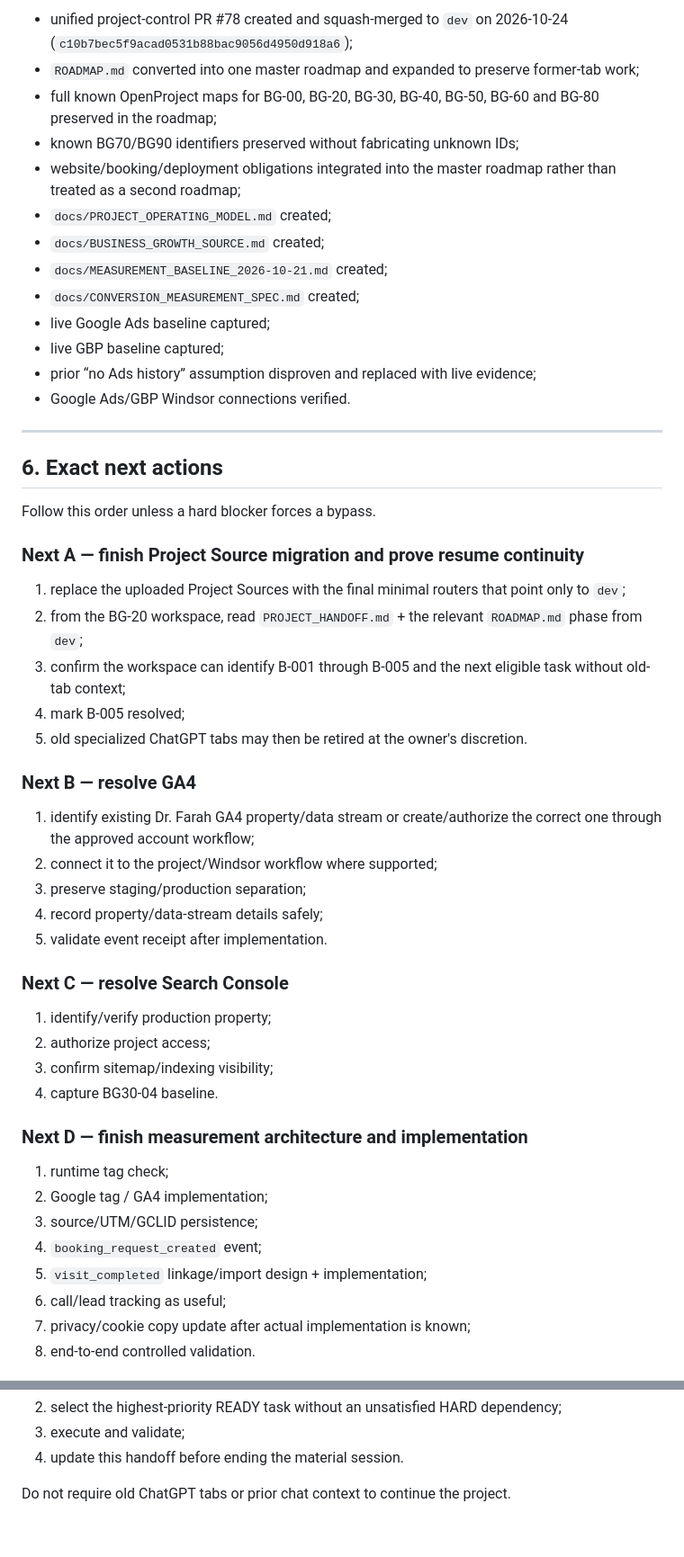
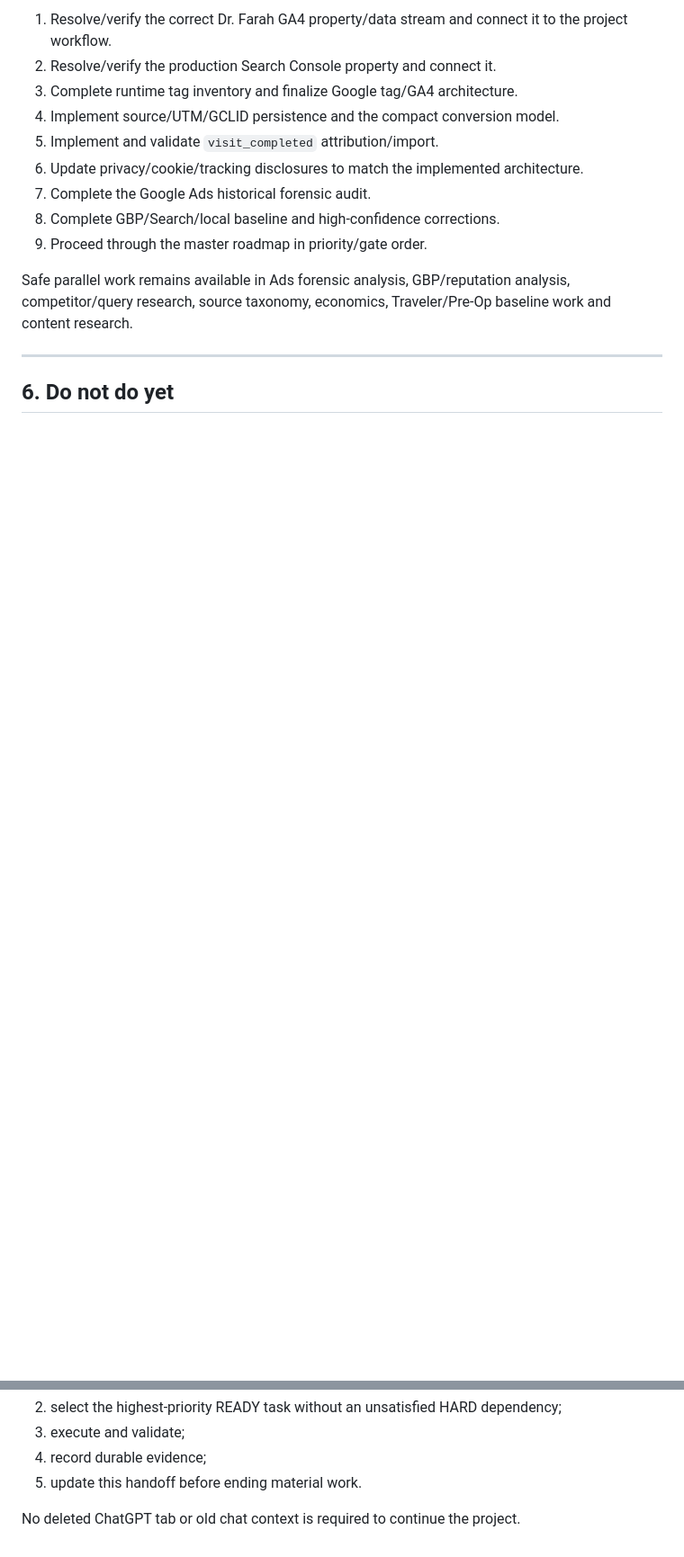
Before and after one commit to ben-edu/project_drfarah, a Markdown page: PROJECT_HANDOFF.md, 2 parts joined by grey strips. Shown at 90% size. Drawn GitHub-style; blank space fills up the shorter version.

```diff
--- a/PROJECT_HANDOFF.md
+++ b/PROJECT_HANDOFF.md
@@ -209,55 +178,17 @@ This is a current priority, not a future optional task.
 
-- unified project-control PR #78 created and squash-merged to `dev` on 2026-10-24 (`c10b7bec5f9acad0531b88bac9056d4950d918a6`);
-- `ROADMAP.md` converted into one master roadmap and expanded to preserve former-tab work;
-- full known OpenProject maps for BG-00, BG-20, BG-30, BG-40, BG-50, BG-60 and BG-80 preserved in the roadmap;
-- known BG70/BG90 identifiers preserved without fabricating unknown IDs;
-- website/booking/deployment obligations integrated into the master roadmap rather than treated as a second roadmap;
-- `docs/PROJECT_OPERATING_MODEL.md` created;
-- `docs/BUSINESS_GROWTH_SOURCE.md` created;
-- `docs/MEASUREMENT_BASELINE_2026-10-21.md` created;
-- `docs/CONVERSION_MEASUREMENT_SPEC.md` created;
-- live Google Ads baseline captured;
-- live GBP baseline captured;
-- prior “no Ads history” assumption disproven and replaced with live evidence;
-- Google Ads/GBP Windsor connections verified.
+1. Resolve/verify the correct Dr. Farah GA4 property/data stream and connect it to the project workflow.
+2. Resolve/verify the production Search Console property and connect it.
+3. Complete runtime tag inventory and finalize Google tag/GA4 architecture.
+4. Implement source/UTM/GCLID persistence and the compact conversion model.
+5. Implement and validate `visit_completed` attribution/import.
+6. Update privacy/cookie/tracking disclosures to match the implemented architecture.
+7. Complete the Google Ads historical forensic audit.
+8. Complete GBP/Search/local baseline and high-confidence corrections.
+9. Proceed through the master roadmap in priority/gate order.
+
+Safe parallel work remains available in Ads forensic analysis, GBP/reputation analysis, competitor/query research, source taxonomy, economics, Traveler/Pre-Op baseline work and content research.
 
 ---
 
-## 6. Exact next actions
+## 6. Do not do yet
 
-Follow this order unless a hard blocker forces a bypass.
-
-### Next A — finish Project Source migration and prove resume continuity
-
-1. replace the uploaded Project Sources with the final minimal routers that point only to `dev`;
-2. from the BG-20 workspace, read `PROJECT_HANDOFF.md` + the relevant `ROADMAP.md` phase from `dev`;
-3. confirm the workspace can identify B-001 through B-005 and the next eligible task without old-tab context;
-4. mark B-005 resolved;
-5. old specialized ChatGPT tabs may then be retired at the owner's discretion.
-
-### Next B — resolve GA4
-
-1. identify existing Dr. Farah GA4 property/data stream or create/authorize the correct one through the approved account workflow;
-2. connect it to the project/Windsor workflow where supported;
-3. preserve staging/production separation;
-4. record property/data-stream details safely;
-5. validate event receipt after implementation.
-
-### Next C — resolve Search Console
-
-1. identify/verify production property;
-2. authorize project access;
-3. confirm sitemap/indexing visibility;
-4. capture BG30-04 baseline.
-
-### Next D — finish measurement architecture and implementation
-
-1. runtime tag check;
-2. Google tag / GA4 implementation;
-3. source/UTM/GCLID persistence;
-4. `booking_request_created` event;
-5. `visit_completed` linkage/import design + implementation;
-6. call/lead tracking as useful;
-7. privacy/cookie copy update after actual implementation is known;
-8. end-to-end controlled validation.
-
@@ -341,5 +221,6 @@ Then:
 2. select the highest-priority READY task without an unsatisfied HARD dependency;
 3. execute and validate;
-4. update this handoff before ending the material session.
+4. record durable evidence;
+5. update this handoff before ending material work.
 
-Do not require old ChatGPT tabs or prior chat context to continue the project.
+No deleted ChatGPT tab or old chat context is required to continue the project.
```
Also changed, not shown: other parts of PROJECT_HANDOFF.md (+84 -166 lines).
